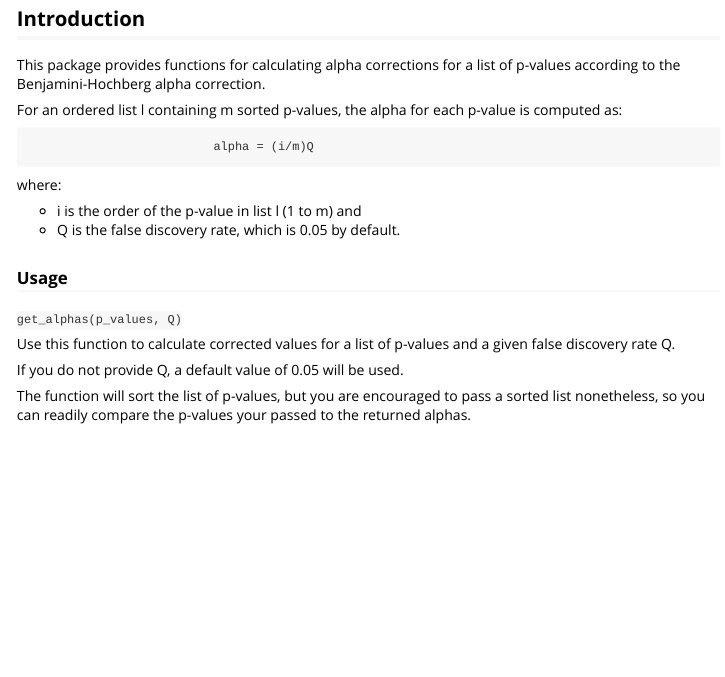
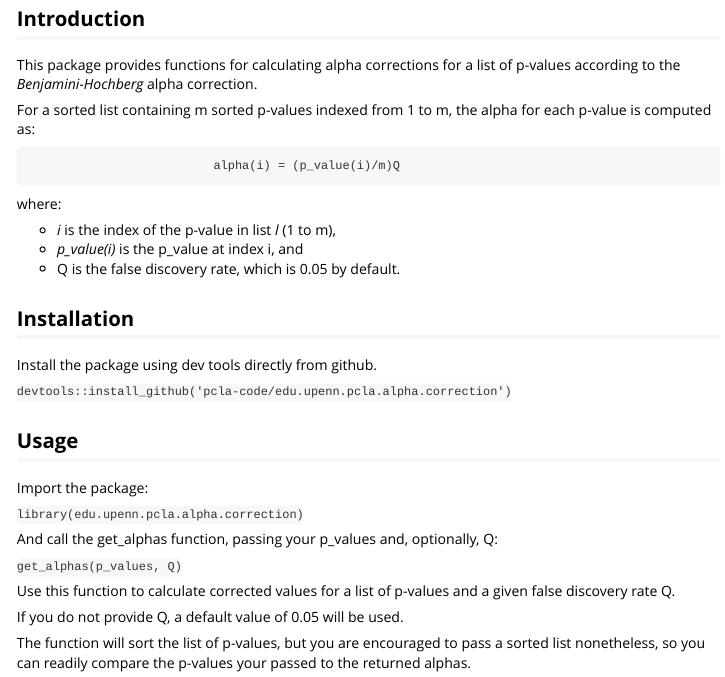
Before and after one commit to pcla-code/edu.upenn.pcla.alpha.correction.bh, an R Markdown document (vignettes/alpha-correction.Rmd): the page in a window 1100 px wide, from 140 px down. The pictures show the output file vignettes/alpha-correction.html that the author committed with the source, opened offline.

Commit message:
Updated README and vignettes

```diff
--- a/vignettes/alpha-correction.Rmd
+++ b/vignettes/alpha-correction.Rmd
@@ -20,19 +20,33 @@ library(edu.upenn.pcla.alpha.correction)
 
 ## Introduction
 
-This package provides functions for calculating alpha corrections for a list of p-values according to the Benjamini-Hochberg alpha correction.
+This package provides functions for calculating alpha corrections for a list of p-values according to the _Benjamini-Hochberg_ alpha correction.
 
-For an ordered list l containing m sorted p-values, the alpha for each p-value is computed as:
+For a sorted list containing m sorted p-values indexed from 1 to m, the alpha for each p-value is computed as:
 
-                              alpha = (i/m)Q
+                              alpha(i) = (p_value(i)/m)Q
 
 where:
 
--   i is the order of the p-value in list l (1 to m) and
--   Q is the false discovery rate, which is 0.05 by default.
+- _i_ is the index of the p-value in list _l_ (1 to m),
+- _p_value(i)_ is the p_value at index i, and
+- Q is the false discovery rate, which is 0.05 by default.
+
+## Installation
+
+Install the package using dev tools directly from github.
+
+`devtools::install_github('pcla-code/edu.upenn.pcla.alpha.correction')`
+
+## Usage
+
+Import the package:
+
+`library(edu.upenn.pcla.alpha.correction)`
 
 
-### Usage
+And call the get_alphas function, passing your p_values and, optionally, Q:
+
 `get_alphas(p_values, Q)`
 
 Use this function to calculate corrected values for a list of p-values and a given false discovery rate Q.
```
Also changed, not shown: README.md, vignettes/alpha-correction.html.
